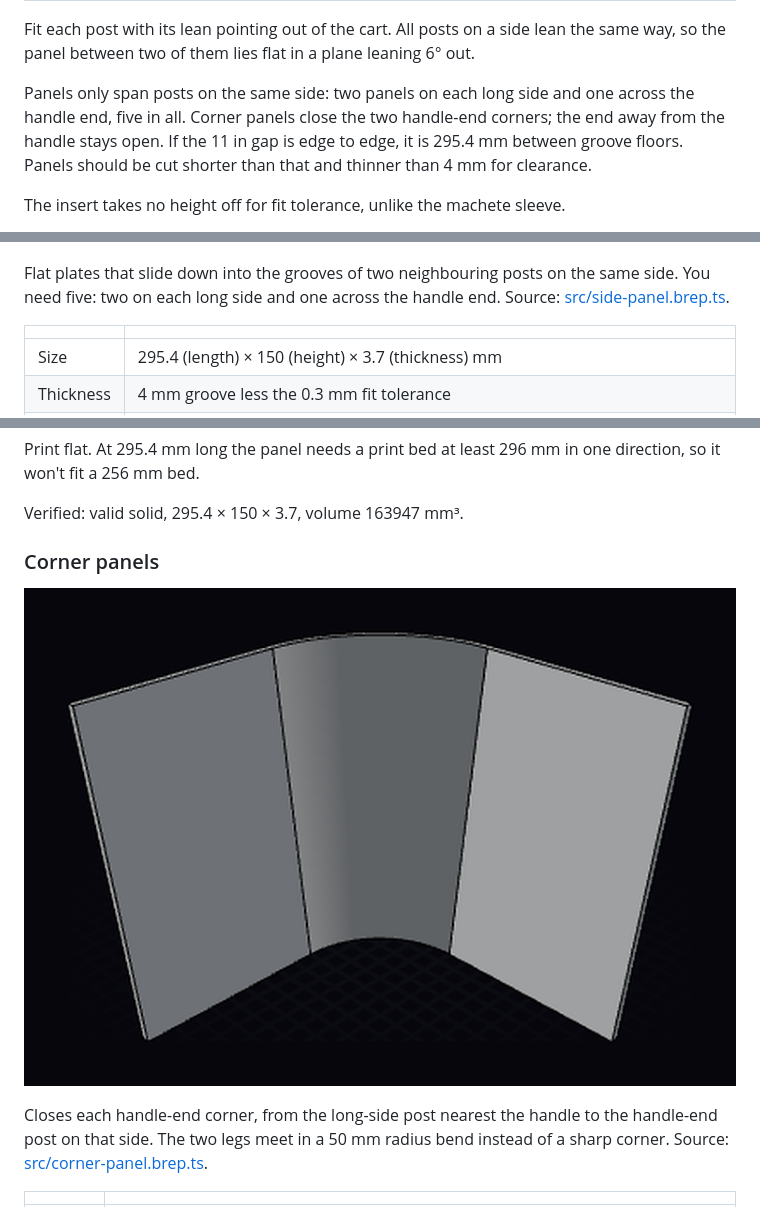
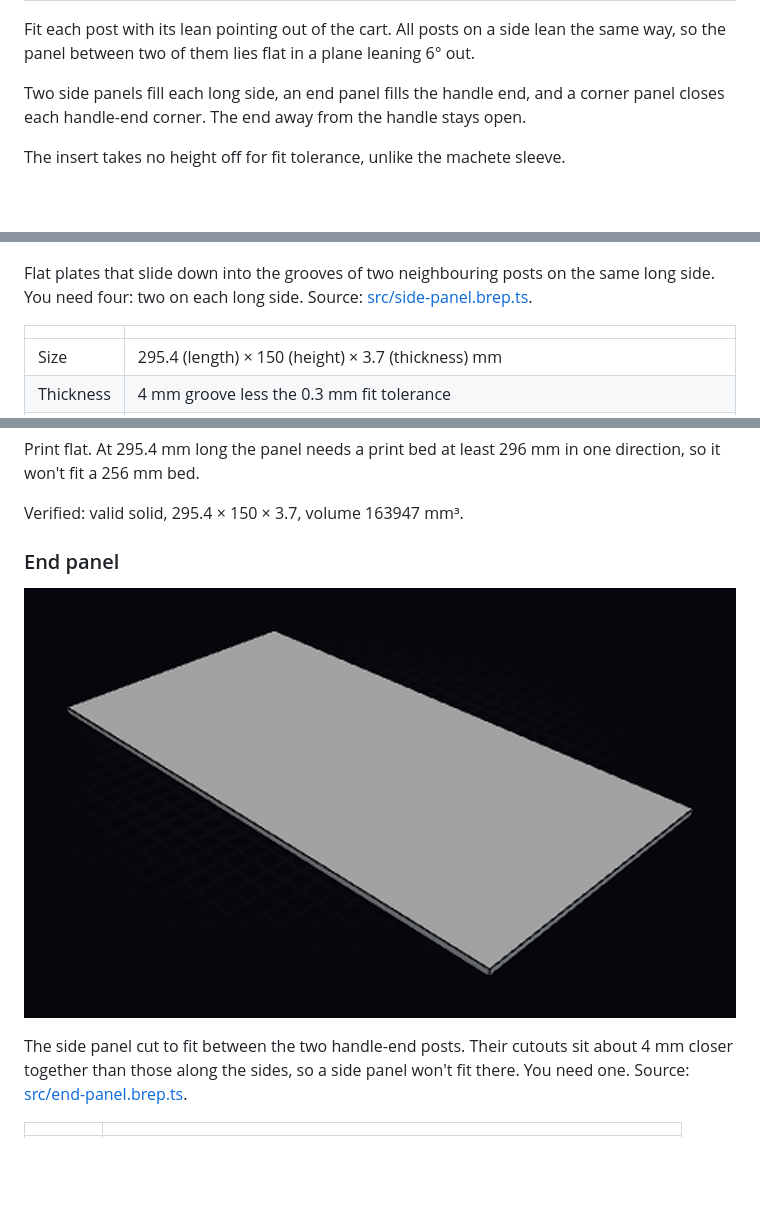
Before and after one commit to macropin/brepjs-gorillacart, a Markdown page: README.md, 3 parts joined by grey strips. Rendered like a GitHub page; pictures changed too: media/corner-panel.png (deleted), media/end-panel.png (added); blank space fills up the shorter version.

```diff
--- a/README.md
+++ b/README.md
@@ -90,7 +125,7 @@ Eight identical posts, one per cutout, that raise the bucket walls to carry more
 
 Fit each post with its lean pointing out of the cart. All posts on a side lean the same way, so the panel between two of them lies flat in a plane leaning 6° out.
 
-Panels only span posts on the same side: two panels on each long side and one across the handle end, five in all. Corner panels close the two handle-end corners; the end away from the handle stays open. If the 11 in gap is edge to edge, it is 295.4 mm between groove floors. Panels should be cut shorter than that and thinner than 4 mm for clearance.
+Two side panels fill each long side, an end panel fills the handle end, and a corner panel closes each handle-end corner. The end away from the handle stays open.
 
 The insert takes no height off for fit tolerance, unlike the machete sleeve.
 
@@ -100,7 +135,7 @@ Verified against the OCCT kernel: valid single solid, manifold, 30 faces, boundi
 
 ![The side panel: a flat rectangular plate](media/side-panel.png)
 
-Flat plates that slide down into the grooves of two neighbouring posts on the same side. You need five: two on each long side and one across the handle end. Source: [src/side-panel.brep.ts](src/side-panel.brep.ts).
+Flat plates that slide down into the grooves of two neighbouring posts on the same long side. You need four: two on each long side. Source: [src/side-panel.brep.ts](src/side-panel.brep.ts).
 
 | | |
 |---|---|
@@ -113,11 +148,11 @@ Print flat. At 295.4 mm long the panel needs a print bed at least 296 mm in one
 
 Verified: valid solid, 295.4 × 150 × 3.7, volume 163947 mm³.
 
-### Corner panels
+### End panel
 
-![The corner panel: an L-shaped panel whose legs meet in a rounded bend](media/corner-panel.png)
+![The end panel: a flat rectangular plate](media/end-panel.png)
 
-Closes each handle-end corner, from the long-side post nearest the handle to the handle-end post on that side. The two legs meet in a 50 mm radius bend instead of a sharp corner. Source: [src/corner-panel.brep.ts](src/corner-panel.brep.ts).
+The side panel cut to fit between the two handle-end posts. Their cutouts sit about 4 mm closer together than those along the sides, so a side panel won't fit there. You need one. Source: [src/end-panel.brep.ts](src/end-panel.brep.ts).
 
 | | |
 |---|---|
```
Also changed, not shown: other parts of README.md (+67 -10 lines), media/corner-panel-left.png (added), media/corner-panel-right.png (added), 8 other files.
